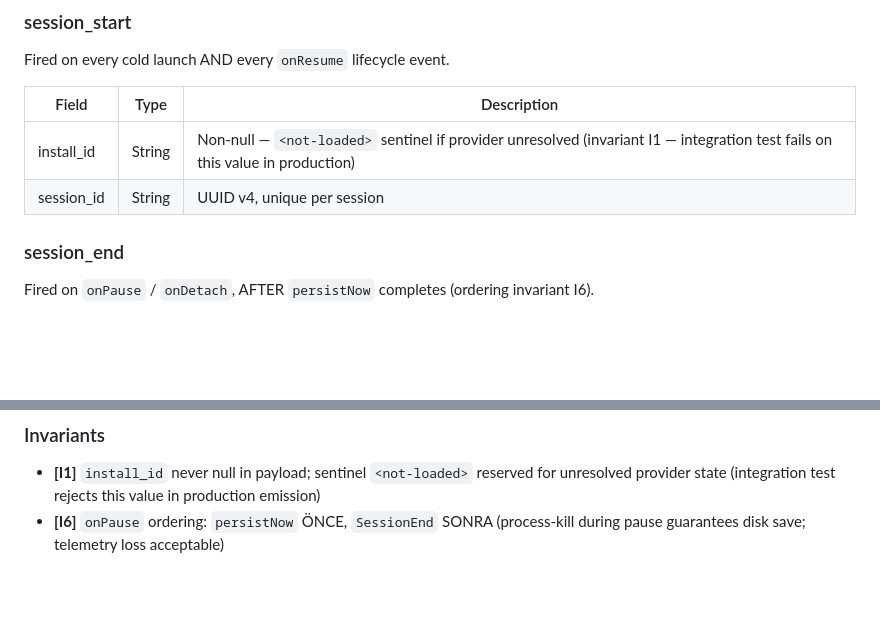
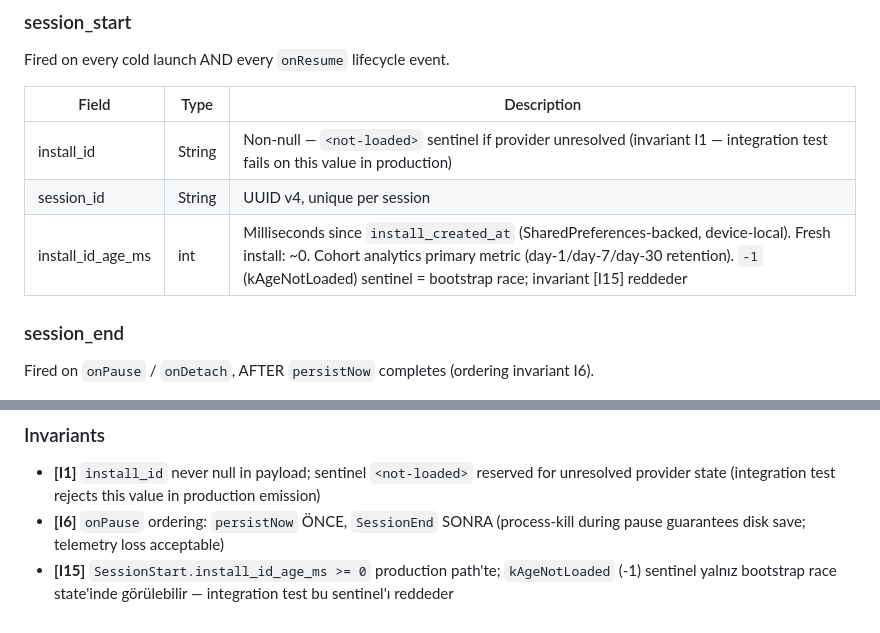
Before and after one commit to hsnbilici/Crambs, a Markdown page: docs/telemetry.md, 2 parts joined by grey strips. GitHub-like rendering; blank space fills up the shorter version.

```diff
--- a/docs/telemetry.md
+++ b/docs/telemetry.md
@@ -297,6 +297,7 @@ Fired on every cold launch AND every `onResume` lifecycle event.
 |---|---|---|
 | install_id | String | Non-null — `<not-loaded>` sentinel if provider unresolved (invariant I1 — integration test fails on this value in production) |
 | session_id | String | UUID v4, unique per session |
+| install_id_age_ms | int | Milliseconds since `install_created_at` (SharedPreferences-backed, device-local). Fresh install: ~0. Cohort analytics primary metric (day-1/day-7/day-30 retention). `-1` (kAgeNotLoaded) sentinel = bootstrap race; invariant [I15] reddeder |
 
 ### session_end
 Fired on `onPause` / `onDetach`, AFTER `persistNow` completes (ordering invariant I6).
@@ -326,3 +327,4 @@ Fired when user completes Step 3 (`InfoCardOverlay` "Anladım" CTA) OR taps Skip
 ### Invariants
 - **[I1]** `install_id` never null in payload; sentinel `<not-loaded>` reserved for unresolved provider state (integration test rejects this value in production emission)
 - **[I6]** `onPause` ordering: `persistNow` ÖNCE, `SessionEnd` SONRA (process-kill during pause guarantees disk save; telemetry loss acceptable)
+- **[I15]** `SessionStart.install_id_age_ms >= 0` production path'te; `kAgeNotLoaded` (-1) sentinel yalnız bootstrap race state'inde görülebilir — integration test bu sentinel'ı reddeder
```
Also changed, not shown: CLAUDE.md (+2 -0 lines).
